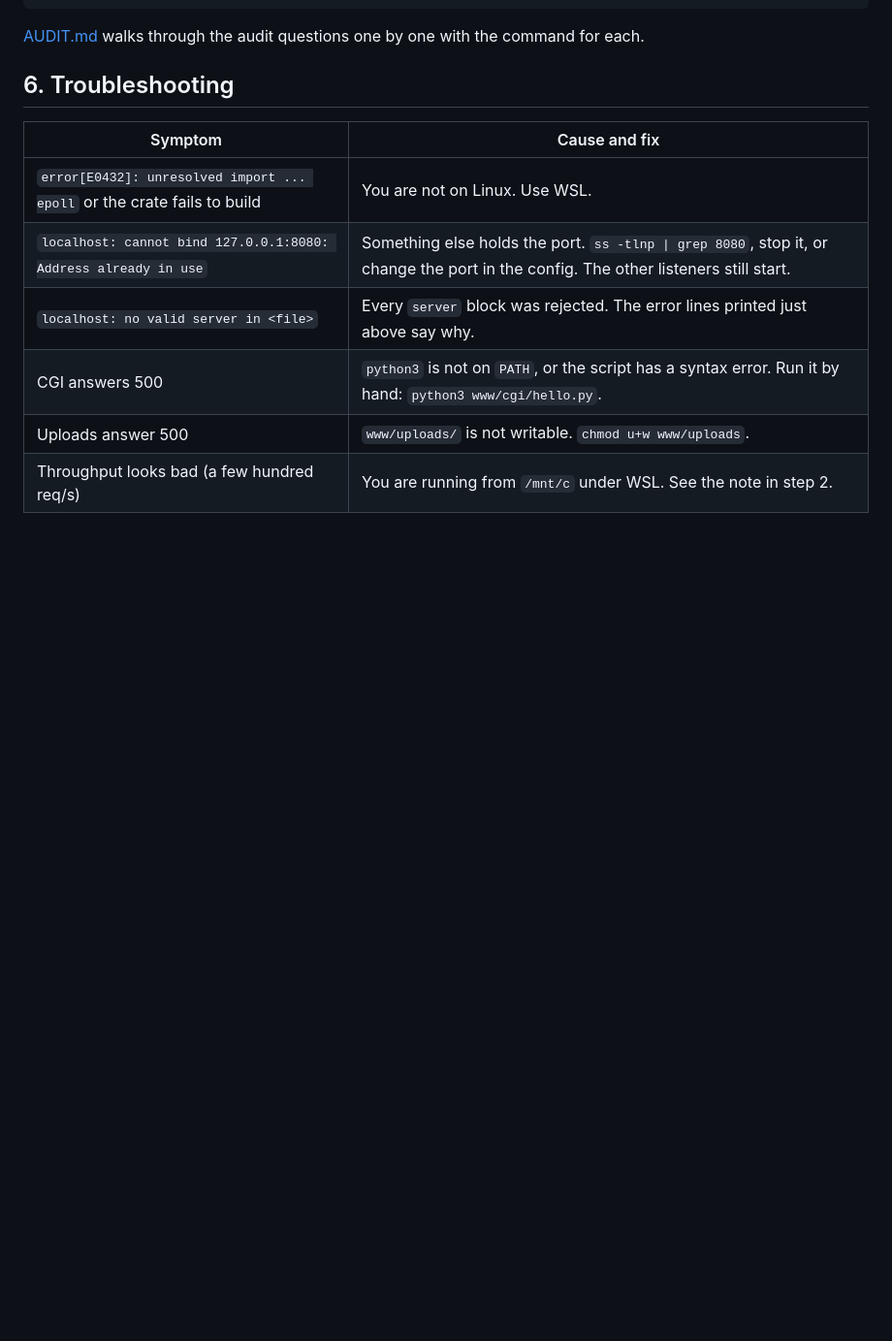
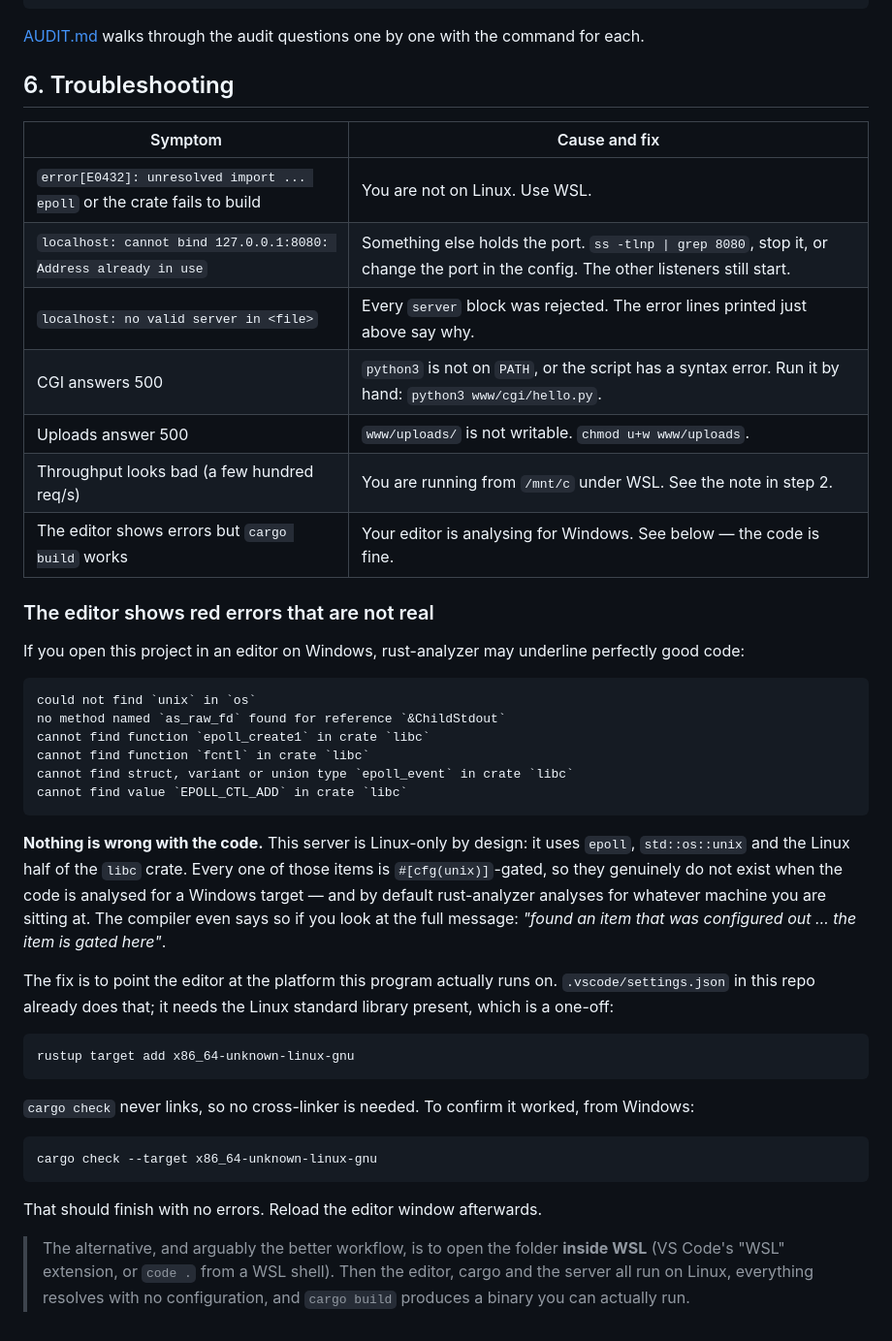
Before and after one commit to alihussainalsaffar/localhost-explained, a Markdown page: HOW_TO_RUN.md, the part around the change. Shown at 97% size. GitHub-like rendering; blank space fills up the shorter version.

Commit message:
point the editor at Linux, so cfg(unix) code stops looking broken
On Windows an editor analyses for the host target by default, so every
Linux-only item in this project is reported as missing: std::os::unix,
as_raw_fd on ChildStdout, and libc's epoll_create1, epoll_ctl, epoll_event,
EPOLL_CTL_ADD/MOD/DEL and fcntl. None of it is real - those items are
#[cfg(unix)]-gated, and cargo check on Linux is clean.

.vscode/settings.json points rust-analyzer at x86_64-unknown-linux-gnu and
gives it its own CARGO_TARGET_DIR so it stops fighting the WSL build.
HOW_TO_RUN.md explains the symptom and both fixes.

````diff
--- a/HOW_TO_RUN.md
+++ b/HOW_TO_RUN.md
@@ -180,3 +180,47 @@ command for each.
 | CGI answers 500 | `python3` is not on `PATH`, or the script has a syntax error. Run it by hand: `python3 www/cgi/hello.py`. |
 | Uploads answer 500 | `www/uploads/` is not writable. `chmod u+w www/uploads`. |
 | Throughput looks bad (a few hundred req/s) | You are running from `/mnt/c` under WSL. See the note in step 2. |
+| The editor shows errors but `cargo build` works | Your editor is analysing for Windows. See below — the code is fine. |
+
+### The editor shows red errors that are not real
+
+If you open this project in an editor on Windows, rust-analyzer may underline
+perfectly good code:
+
+```
+could not find `unix` in `os`
+no method named `as_raw_fd` found for reference `&ChildStdout`
+cannot find function `epoll_create1` in crate `libc`
+cannot find function `fcntl` in crate `libc`
+cannot find struct, variant or union type `epoll_event` in crate `libc`
+cannot find value `EPOLL_CTL_ADD` in crate `libc`
+```
+
+**Nothing is wrong with the code.** This server is Linux-only by design: it uses
+`epoll`, `std::os::unix` and the Linux half of the `libc` crate. Every one of
+those items is `#[cfg(unix)]`-gated, so they genuinely do not exist when the code
+is analysed for a Windows target — and by default rust-analyzer analyses for
+whatever machine you are sitting at. The compiler even says so if you look at the
+full message: *"found an item that was configured out … the item is gated here"*.
+
+The fix is to point the editor at the platform this program actually runs on.
+`.vscode/settings.json` in this repo already does that; it needs the Linux
+standard library present, which is a one-off:
+
+```bash
+rustup target add x86_64-unknown-linux-gnu
+```
+
+`cargo check` never links, so no cross-linker is needed. To confirm it worked,
+from Windows:
+
+```bash
+cargo check --target x86_64-unknown-linux-gnu
+```
+
+That should finish with no errors. Reload the editor window afterwards.
+
+> The alternative, and arguably the better workflow, is to open the folder
+> **inside WSL** (VS Code's "WSL" extension, or `code .` from a WSL shell). Then
+> the editor, cargo and the server all run on Linux, everything resolves with no
+> configuration, and `cargo build` produces a binary you can actually run.
````
